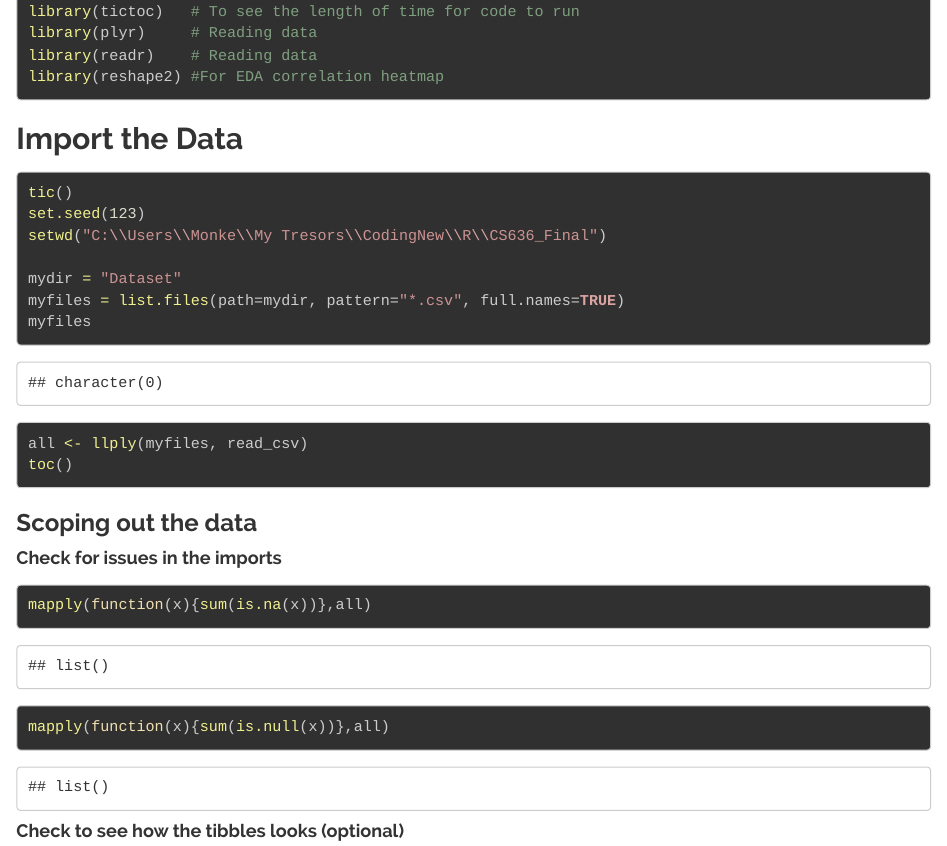
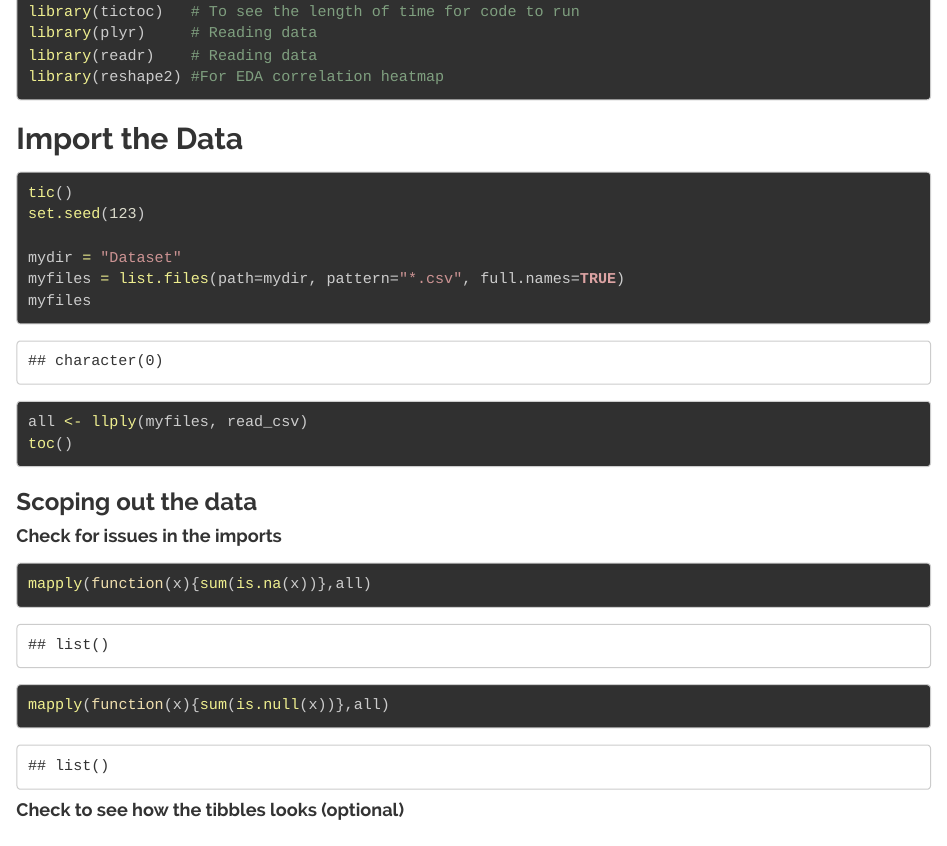
Before and after one commit to FunkeMonke/University, an R Markdown document (CS 636/CS636_Final.Rmd): the page in a window 1100 px wide, from 1160 px down. Rendered offline with R 4.5, knitr and Pandoc, with nearby package versions; some code elsewhere in the file could not run offline; long lines of code are wrapped.

Commit message:
Path Edit

````diff
--- a/CS 636/CS636_Final.Rmd
+++ b/CS 636/CS636_Final.Rmd
@@ -21,12 +21,16 @@ library(readr)    # Reading data
 library(reshape2) #For EDA correlation heatmap
 ```
 
+```{r include=FALSE}
+setwd("C:\\Users\\Monke\\My Tresors\\CodingNew\\R\\CS636_Final")
+```
+
+
 ## Import the Data
 ```{r message=FALSE}
 
 tic()
 set.seed(123)
-setwd("C:\\Users\\Monke\\My Tresors\\CodingNew\\R\\CS636_Final")
 
 mydir = "Dataset"
 myfiles = list.files(path=mydir, pattern="*.csv", full.names=TRUE)
````
Also changed, not shown: CS 636/CS636_Final.html, CS 636/CS636_Final_files/figure-html/unnamed-chunk-12-1.png (deleted), CS 636/CS636_Final_files/figure-html/unnamed-chunk-13-1.png (deleted), CS 636/CS636_Final_files/figure-html/unnamed-chunk-14-1.png (deleted), CS 636/CS636_Final_files/figure-html/unnamed-chunk-16-1.png (deleted), CS 636/CS636_Final_files/figure-html/unnamed-chunk-16-2.png (deleted), CS 636/CS636_Final_files/figure-html/unnamed-chunk-17-1.png (deleted), CS 636/CS636_Final_files/figure-html/unnamed-chunk-17-2.png (deleted), CS 636/CS636_Final_files/figure-html/unnamed-chunk-28-1.png (deleted), CS 636/CS636_Final_files/figure-html/unnamed-chunk-30-1.png (deleted).
